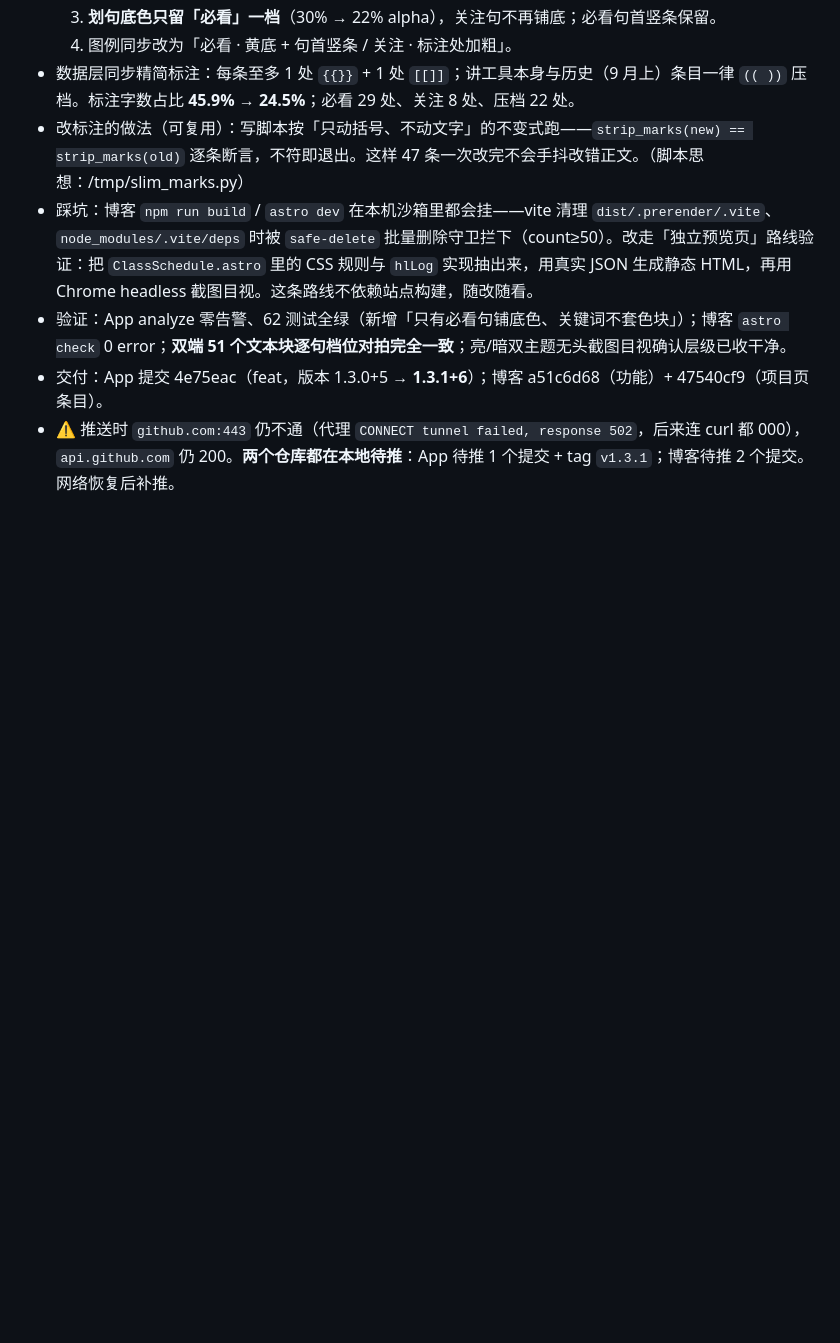
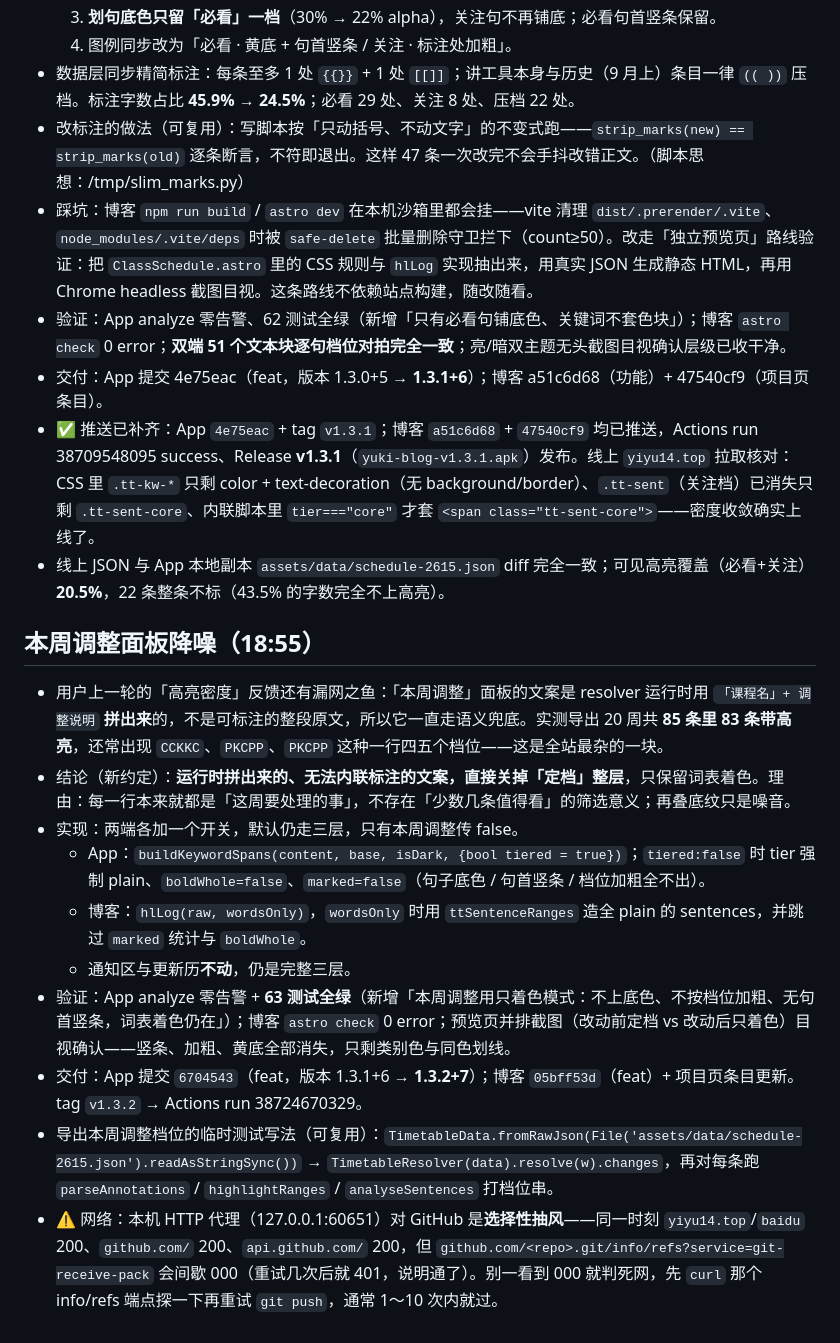
Before and after one commit to cixiy1/Yuki-Blog-App, a Markdown page: .workbuddy/memory/2026-10-15.md, the part around the change. Drawn GitHub-style; blank space fills up the shorter version.

Commit message:
docs: 项目记忆（本周调整面板降噪约定 + GitHub 端点探活方法）

```diff
--- a/.workbuddy/memory/2026-10-15.md
+++ b/.workbuddy/memory/2026-10-15.md
@@ -149,4 +149,17 @@
 - 踩坑：博客 `npm run build` / `astro dev` 在本机沙箱里都会挂——vite 清理 `dist/.prerender/.vite`、`node_modules/.vite/deps` 时被 `safe-delete` 批量删除守卫拦下（count≥50）。改走「独立预览页」路线验证：把 `ClassSchedule.astro` 里的 CSS 规则与 `hlLog` 实现抽出来，用真实 JSON 生成静态 HTML，再用 Chrome headless 截图目视。这条路线不依赖站点构建，随改随看。
 - 验证：App analyze 零告警、62 测试全绿（新增「只有必看句铺底色、关键词不套色块」）；博客 `astro check` 0 error；**双端 51 个文本块逐句档位对拍完全一致**；亮/暗双主题无头截图目视确认层级已收干净。
 - 交付：App 提交 4e75eac（feat，版本 1.3.0+5 → **1.3.1+6**）；博客 a51c6d68（功能）+ 47540cf9（项目页条目）。
-- ⚠️ 推送时 `github.com:443` 仍不通（代理 `CONNECT tunnel failed, response 502`，后来连 curl 都 000），`api.github.com` 仍 200。**两个仓库都在本地待推**：App 待推 1 个提交 + tag `v1.3.1`；博客待推 2 个提交。网络恢复后补推。
+- ✅ 推送已补齐：App `4e75eac` + tag `v1.3.1`；博客 `a51c6d68` + `47540cf9` 均已推送，Actions run 38709548095 success、Release **v1.3.1**（`yuki-blog-v1.3.1.apk`）发布。线上 `yiyu14.top` 拉取核对：CSS 里 `.tt-kw-*` 只剩 color + text-decoration（无 background/border）、`.tt-sent`（关注档）已消失只剩 `.tt-sent-core`、内联脚本里 `tier==="core"` 才套 `<span class="tt-sent-core">`——密度收敛确实上线了。
+- 线上 JSON 与 App 本地副本 `assets/data/schedule-2615.json` diff 完全一致；可见高亮覆盖（必看+关注）**20.5%**，22 条整条不标（43.5% 的字数完全不上高亮）。
+
+## 本周调整面板降噪（18:55）
+- 用户上一轮的「高亮密度」反馈还有漏网之鱼：「本周调整」面板的文案是 resolver 运行时用 `「课程名」+ 调整说明` **拼出来**的，不是可标注的整段原文，所以它一直走语义兜底。实测导出 20 周共 **85 条里 83 条带高亮**，还常出现 `CCKKC`、`PKCPP`、`PKCPP` 这种一行四五个档位——这是全站最杂的一块。
+- 结论（新约定）：**运行时拼出来的、无法内联标注的文案，直接关掉「定档」整层**，只保留词表着色。理由：每一行本来就都是「这周要处理的事」，不存在「少数几条值得看」的筛选意义；再叠底纹只是噪音。
+- 实现：两端各加一个开关，默认仍走三层，只有本周调整传 false。
+  - App：`buildKeywordSpans(content, base, isDark, {bool tiered = true})`；`tiered:false` 时 tier 强制 plain、`boldWhole=false`、`marked=false`（句子底色 / 句首竖条 / 档位加粗全不出）。
+  - 博客：`hlLog(raw, wordsOnly)`，`wordsOnly` 时用 `ttSentenceRanges` 造全 plain 的 sentences，并跳过 `marked` 统计与 `boldWhole`。
+  - 通知区与更新历**不动**，仍是完整三层。
+- 验证：App analyze 零告警 + **63 测试全绿**（新增「本周调整用只着色模式：不上底色、不按档位加粗、无句首竖条，词表着色仍在」）；博客 `astro check` 0 error；预览页并排截图（改动前定档 vs 改动后只着色）目视确认——竖条、加粗、黄底全部消失，只剩类别色与同色划线。
+- 交付：App 提交 `6704543`（feat，版本 1.3.1+6 → **1.3.2+7**）；博客 `05bff53d`（feat）+ 项目页条目更新。tag `v1.3.2` → Actions run 38724670329。
+- 导出本周调整档位的临时测试写法（可复用）：`TimetableData.fromRawJson(File('assets/data/schedule-2615.json').readAsStringSync())` → `TimetableResolver(data).resolve(w).changes`，再对每条跑 `parseAnnotations` / `highlightRanges` / `analyseSentences` 打档位串。
+- ⚠️ 网络：本机 HTTP 代理（127.0.0.1:60651）对 GitHub 是**选择性抽风**——同一时刻 `yiyu14.top`/`baidu` 200、`github.com/` 200、`api.github.com/` 200，但 `github.com/<repo>.git/info/refs?service=git-receive-pack` 会间歇 000（重试几次后就 401，说明通了）。别一看到 000 就判死网，先 `curl` 那个 info/refs 端点探一下再重试 `git push`，通常 1～10 次内就过。
```
Also changed, not shown: .workbuddy/memory/MEMORY.md (+3 -2 lines).
